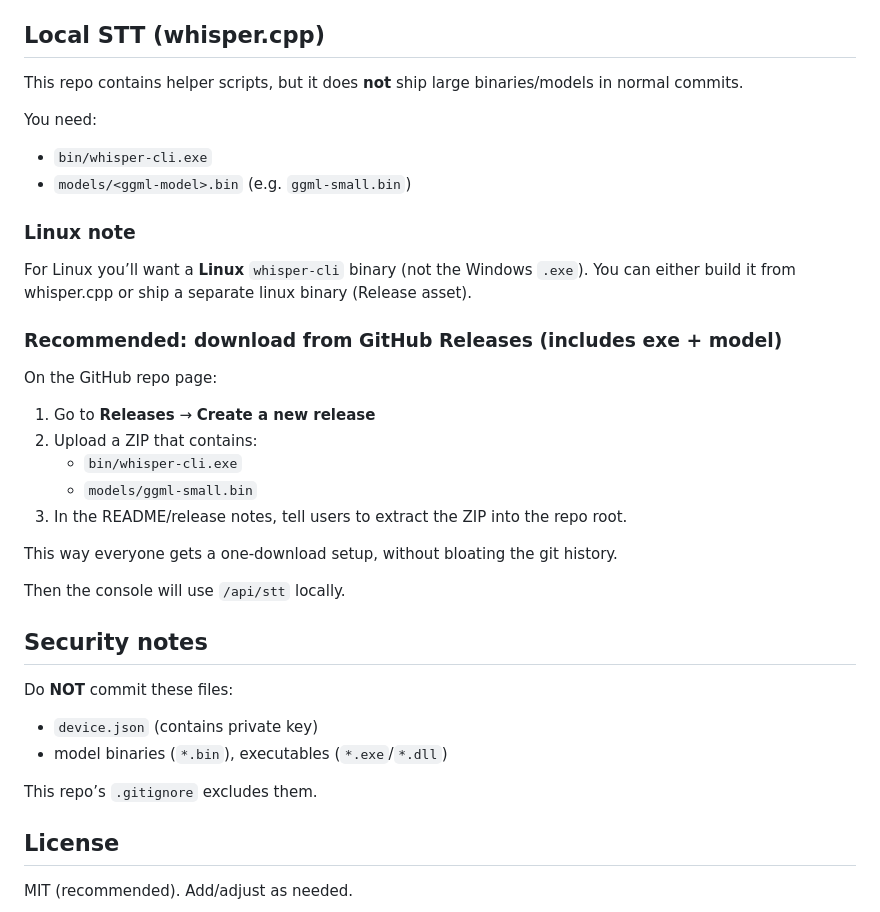
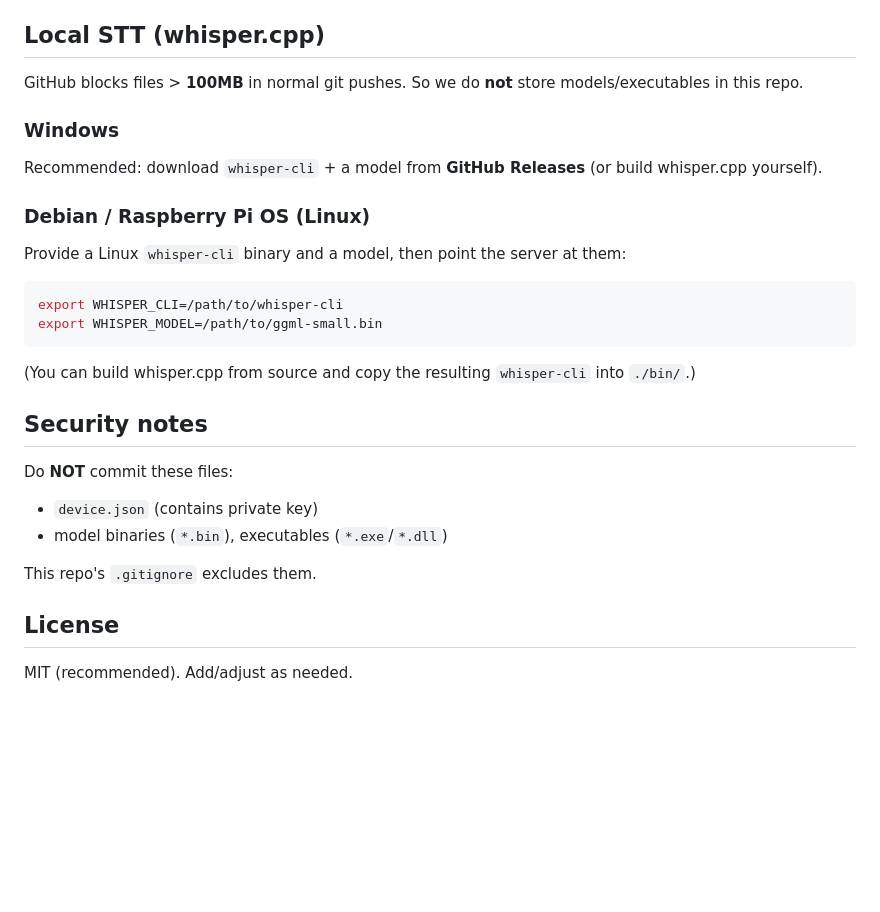
Before and after one commit to ooxtcoo/openclaw-voice-console, a Markdown page: README.md, the part around one of its changes. Drawn GitHub-style; blank space fills up the shorter version.

Commit message:
docs: update README for github + windows/linux (no >100MB files)

````diff
--- a/README.md
+++ b/README.md
@@ -91,29 +99,22 @@ Settings persist in browser `localStorage`.
 
 ## Local STT (whisper.cpp)
 
-This repo contains helper scripts, but it does **not** ship large binaries/models in normal commits.
+GitHub blocks files > **100MB** in normal git pushes. So we do **not** store models/executables in this repo.
 
-You need:
-- `bin/whisper-cli.exe`
-- `models/<ggml-model>.bin` (e.g. `ggml-small.bin`)
+### Windows
 
-### Linux note
+Recommended: download `whisper-cli` + a model from **GitHub Releases** (or build whisper.cpp yourself).
 
-For Linux you’ll want a **Linux** `whisper-cli` binary (not the Windows `.exe`).
-You can either build it from whisper.cpp or ship a separate linux binary (Release asset).
+### Debian / Raspberry Pi OS (Linux)
 
-### Recommended: download from GitHub Releases (includes exe + model)
+Provide a Linux `whisper-cli` binary and a model, then point the server at them:
 
-On the GitHub repo page:
-1) Go to **Releases** → **Create a new release**
-2) Upload a ZIP that contains:
-   - `bin/whisper-cli.exe`
-   - `models/ggml-small.bin`
-3) In the README/release notes, tell users to extract the ZIP into the repo root.
+```bash
+export WHISPER_CLI=/path/to/whisper-cli
+export WHISPER_MODEL=/path/to/ggml-small.bin
+```
 
-This way everyone gets a one‑download setup, without bloating the git history.
-
-Then the console will use `/api/stt` locally.
+(You can build whisper.cpp from source and copy the resulting `whisper-cli` into `./bin/`.)
 
 ## Security notes
 
@@ -121,7 +122,7 @@ Do **NOT** commit these files:
 - `device.json` (contains private key)
 - model binaries (`*.bin`), executables (`*.exe`/`*.dll`)
 
-This repo’s `.gitignore` excludes them.
+This repo's `.gitignore` excludes them.
 
 ## License
 
````
Also changed, not shown: other parts of README.md (+17 -9 lines).
